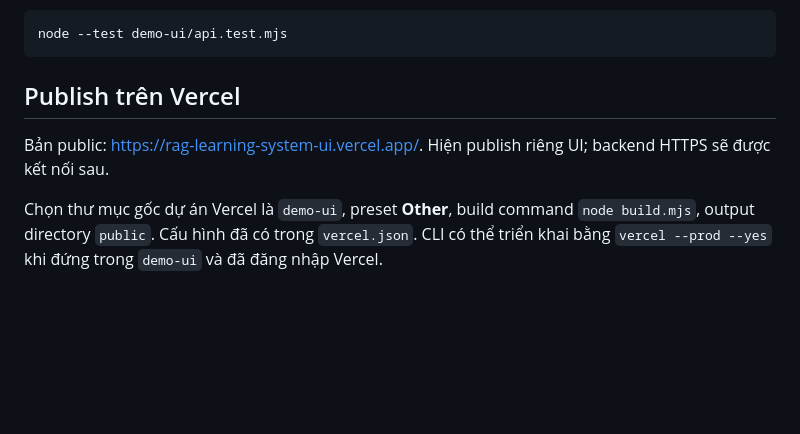
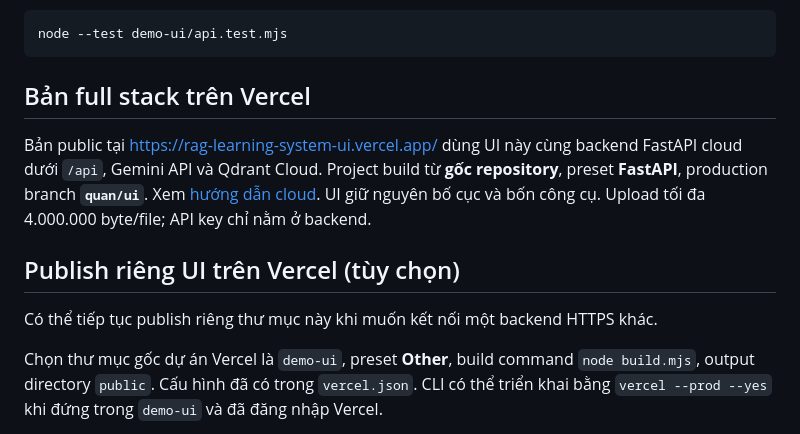
Before and after one commit to AIVIETNAM-AIO-TranCuong/RAG-for-learning-system, a Markdown page: demo-ui/README.md, the part around the change. GitHub-like rendering; blank space fills up the shorter version.

Commit message:
Document cloud deployment and shared demo behavior

````diff
--- a/demo-ui/README.md
+++ b/demo-ui/README.md
@@ -28,9 +28,16 @@ Kiểm tra adapter và dữ liệu mẫu bằng Node.js 20+ (chỉ phục vụ k
 node --test demo-ui/api.test.mjs
 ```
 
-## Publish trên Vercel
+## Bản full stack trên Vercel
 
-Bản public: <https://rag-learning-system-ui.vercel.app/>. Hiện publish riêng UI; backend HTTPS sẽ được kết nối sau.
+Bản public tại <https://rag-learning-system-ui.vercel.app/> dùng UI này cùng backend
+FastAPI cloud dưới `/api`, Gemini API và Qdrant Cloud. Project build từ **gốc repository**,
+preset **FastAPI**, production branch **`quan/ui`**. Xem [hướng dẫn cloud](../CLOUD_DEPLOYMENT.md).
+UI giữ nguyên bố cục và bốn công cụ. Upload tối đa 4.000.000 byte/file; API key chỉ nằm ở backend.
+
+## Publish riêng UI trên Vercel (tùy chọn)
+
+Có thể tiếp tục publish riêng thư mục này khi muốn kết nối một backend HTTPS khác.
 
 Chọn thư mục gốc dự án Vercel là `demo-ui`, preset **Other**, build command `node build.mjs`, output directory `public`. Cấu hình đã có trong `vercel.json`. CLI có thể triển khai bằng `vercel --prod --yes` khi đứng trong `demo-ui` và đã đăng nhập Vercel.
 
````
Also changed, not shown: CLOUD_DEPLOYMENT.md (+4 -1 lines).
